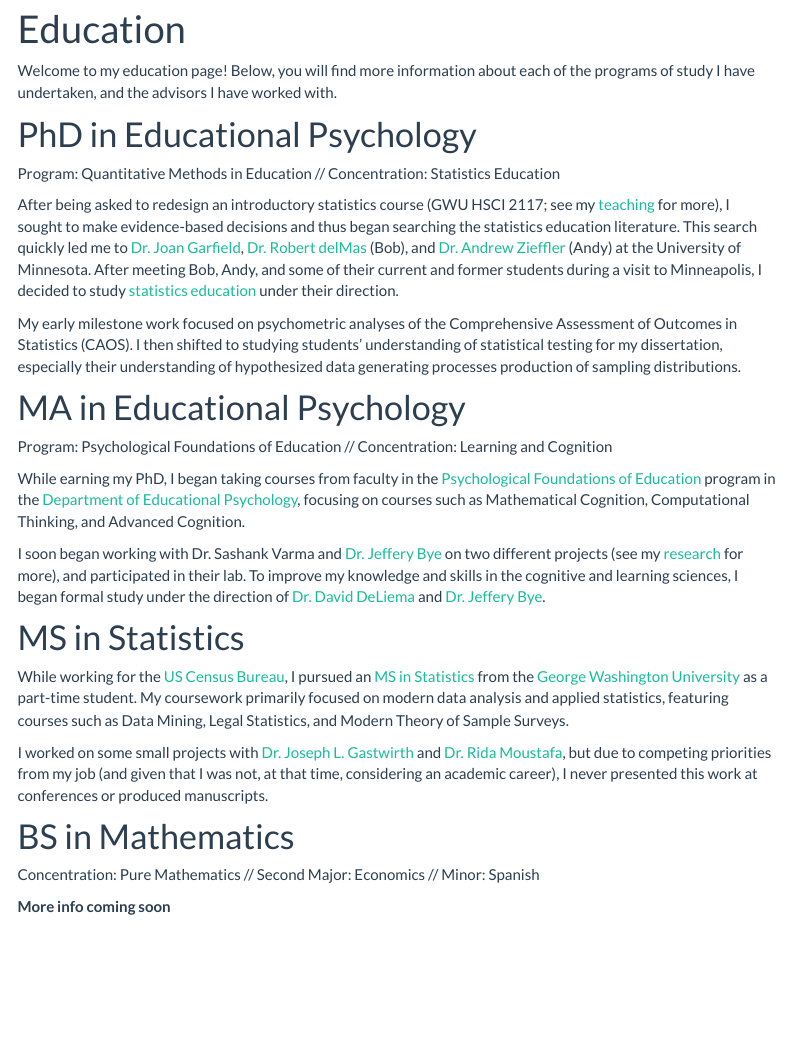
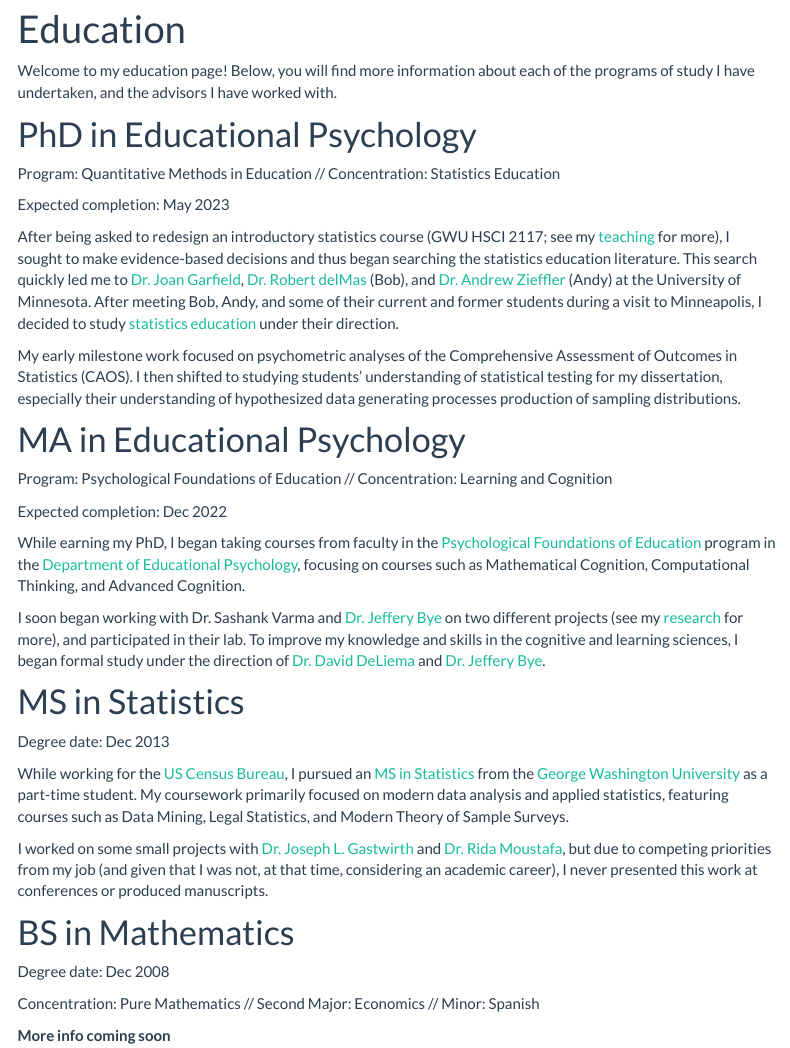
Before and after one commit to RaoVNV/RaoVNV.github.io, an R Markdown document (education.Rmd): the page in a window 1100 px wide, from 90 px down. The pictures show the output file education.html that the author committed with the source, opened offline; library style sheets and scripts come from the installed R packages; menus at the side of the page are left out.

Commit message:
grad dates

```diff
--- a/education.Rmd
+++ b/education.Rmd
@@ -10,6 +10,8 @@ Welcome to my education page! Below, you will find more information about each o
 
 Program: Quantitative Methods in Education // Concentration: Statistics Education
 
+Expected completion: May 2023
+
 After being asked to redesign an introductory statistics course (GWU HSCI 2117; see my [teaching](/teaching.html/) for more), I sought to make evidence-based decisions and thus began searching the statistics education literature. This search quickly led me to [Dr. Joan Garfield](https://www.cehd.umn.edu/edpsych/people/jbg/), [Dr. Robert delMas](https://www.cehd.umn.edu/edpsych/people/delma001/) (Bob), and [Dr. Andrew Zieffler](https://www.cehd.umn.edu/edpsych/people/zief0002/) (Andy) at the University of Minnesota. After meeting Bob, Andy, and some of their current and former students during a visit to Minneapolis, I decided to study [statistics education](https://www.cehd.umn.edu/topics/statistics-education/) under their direction.
 
 My early milestone work focused on psychometric analyses of the Comprehensive Assessment of Outcomes in Statistics (CAOS). I then shifted to studying students' understanding of statistical testing for my dissertation, especially their understanding of hypothesized data generating processes production of sampling distributions.
@@ -20,6 +22,8 @@ My early milestone work focused on psychometric analyses of the Comprehensive As
 
 Program: Psychological Foundations of Education // Concentration: Learning and Cognition
 
+Expected completion: Dec 2022
+
 While earning my PhD, I began taking courses from faculty in the [Psychological Foundations of Education](https://www.cehd.umn.edu/edpsych/programs/foundations/) program in the [Department of Educational Psychology](https://www.cehd.umn.edu/edpsych/), focusing on courses such as Mathematical Cognition, Computational Thinking, and Advanced Cognition.
 
 I soon began working with Dr. Sashank Varma and [Dr. Jeffery Bye](https://www.cehd.umn.edu/people/jbye/) on two different projects (see my [research](https://raovnv.github.io/research.html) for more), and participated in their lab. To improve my knowledge and skills in the cognitive and learning sciences, I began formal study under the direction of [Dr. David DeLiema](https://www.cehd.umn.edu/edpsych/people/ddeliema/) and [Dr. Jeffery Bye](https://www.cehd.umn.edu/people/jbye/).
@@ -28,11 +32,15 @@ I soon began working with Dr. Sashank Varma and [Dr. Jeffery Bye](https://www.ce
 
 # MS in Statistics
 
+Degree date: Dec 2013
+
 While working for the [US Census Bureau](https://www.census.gov/), I pursued an [MS in Statistics](https://statistics.columbian.gwu.edu/ms-statistics) from the [George Washington University](https://www.gwu.edu/) as a part-time student. My coursework primarily focused on modern data analysis and applied statistics, featuring courses such as Data Mining, Legal Statistics, and Modern Theory of Sample Surveys.
 
 I worked on some small projects with [Dr. Joseph L.  Gastwirth](https://home.gwu.edu/~jlgast/) and [Dr. Rida Moustafa](https://www.linkedin.com/in/rida-moustafa-a663971a7/), but due to competing priorities from my job (and given that I was not, at that time, considering an academic career), I never presented this work at conferences or produced manuscripts.
 
 # BS in Mathematics
+
+Degree date: Dec 2008
 
 Concentration: Pure Mathematics // Second Major: Economics // Minor: Spanish
 
```
Also changed, not shown: education.html.
